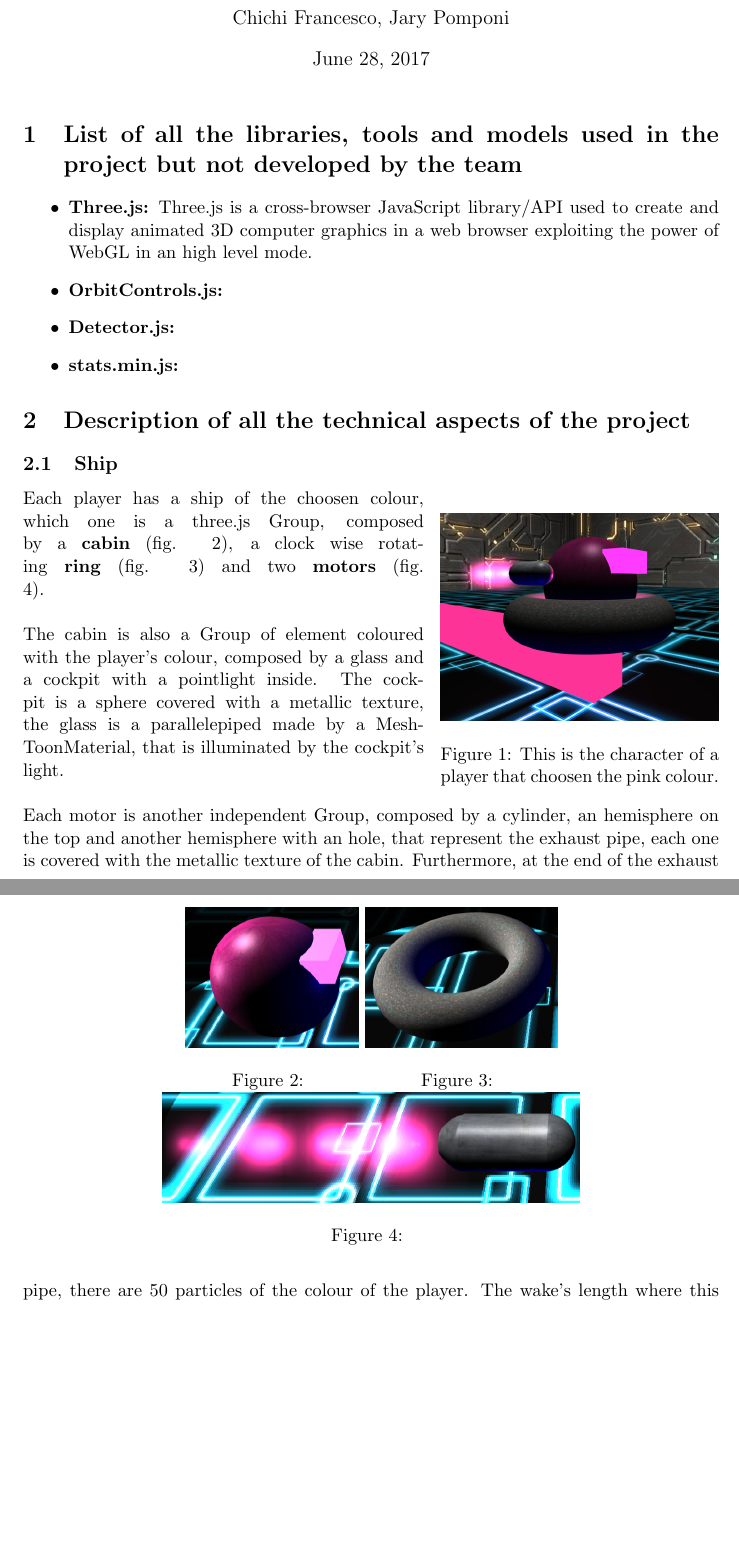
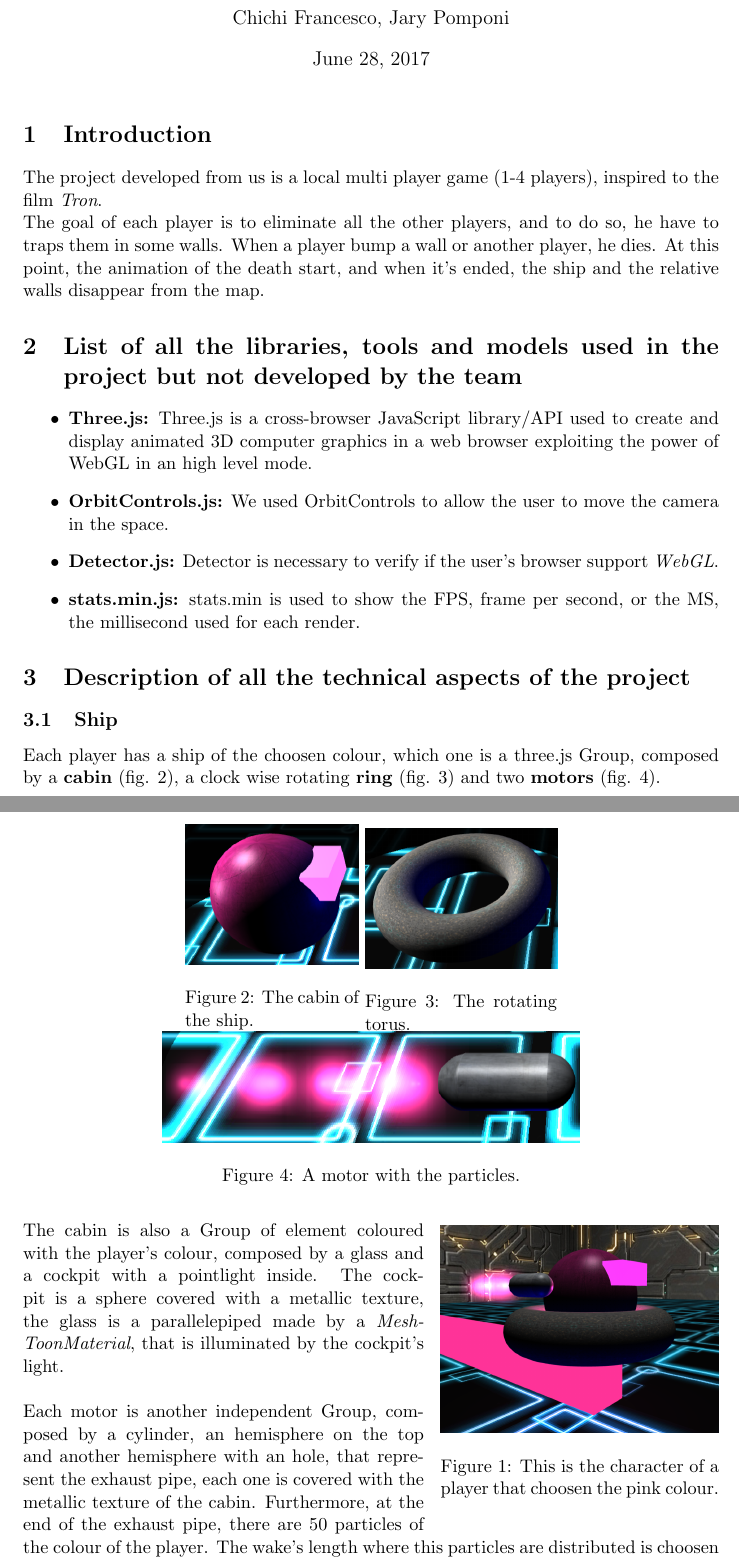
Before and after one commit to FrancescoChichi/interactive_graphics, a LaTeX document (report/reportInteractive.tex): two parts of pages 1 and 2 of 4 before the commit and two parts of pages 1 and 2 of 5 after it, joined at a grey line, cut so that both start at the same text, the shorter picture padded with empty space. Compiled offline with pdfLaTeX.

Commit message:
report con intro

```diff
--- a/report/reportInteractive.tex
+++ b/report/reportInteractive.tex
@@ -15,14 +15,21 @@
 \begin{document}
 \maketitle
 \graphicspath{{img/}}
-
+\section{Introduction}
+	The project developed from us is a local multi player game (1-4 players), inspired to the film \textit{Tron}.\\
+	The goal of each player is to eliminate all the other players, and to do so, he have to traps them in some walls.
+	When a player bump a wall or another player, he dies. At this point, the animation of the death start, and when it's ended, the ship and the relative walls disappear from the map.
 \section{List of all the libraries, tools and models used in the project but	not developed by the team}
 \begin{itemize}
 	\item \textbf{Three.js:}
 		Three.js is a cross-browser JavaScript library/API used to create and display animated 3D computer graphics in a web browser exploiting the power of WebGL in an high level mode.
 	\item \textbf{OrbitControls.js:}
+		We used OrbitControls to allow the user to move the camera in the space.
 	\item \textbf{Detector.js:}
+		Detector is necessary to verify if the user's browser support \textit{WebGL}.
 	\item \textbf{stats.min.js:}
+		stats.min is used to show the FPS, frame per second, or the MS, the millisecond used for each render.
+
 \end{itemize}
 \section{Description of all the technical aspects of the project}
 \subsection{Ship}
@@ -38,7 +45,7 @@
 	Each player has a ship of the choosen colour, which one is a three.js Group, composed by a \textbf{cabin} (fig. 2), a clock wise rotating \textbf{ring} (fig. 3) and two \textbf{motors} (fig. 4).\\
 
 	The cabin is also a Group of element coloured with the player's colour, composed by a glass and a cockpit with a pointlight inside.
-	The cockpit is a sphere covered with a metallic texture, the glass is a parallelepiped made by a MeshToonMaterial, that is illuminated by the cockpit's light.\\
+	The cockpit is a sphere covered with a metallic texture, the glass is a parallelepiped made by a \textit{MeshToonMaterial}, that is illuminated by the cockpit's light.\\
 
 	Each motor is another independent Group, composed by a cylinder, an hemisphere on the top and another hemisphere with an hole, that represent the exhaust pipe, each one is covered with the metallic texture of the cabin.
 	Furthermore, at the end of the exhaust pipe, there are 50 particles of the colour of the player. The wake's length where this particles are distributed is choosen stochastically: with a probability of 80\%, the wake's length is equal to 40, with 10\% is 0 or 10.\\
@@ -49,17 +56,17 @@
 		\centering
 		\begin{minipage}[b]{0.25\linewidth}
 			\includegraphics[width=\linewidth]{cabin}
-			\caption{}
+			\caption{The cabin of the ship.}
 			\label{fig:cabin}
 		\end{minipage}
 		\begin{minipage}[b]{0.276\linewidth}
 			\includegraphics[width=\linewidth]{toro}
-			\caption{}
+			\caption{The rotating torus.}
 			\label{fig:toro}
 		\end{minipage}
 		\begin{minipage}[b]{0.6\linewidth}
 			\includegraphics[width=\linewidth]{motor}
-			\caption{}
+			\caption{A motor with the particles.}
 			\label{fig:motor}
 		\end{minipage}
 	\end{figure}
```
Also changed, not shown: report/reportInteractive.pdf, 3 other files.
